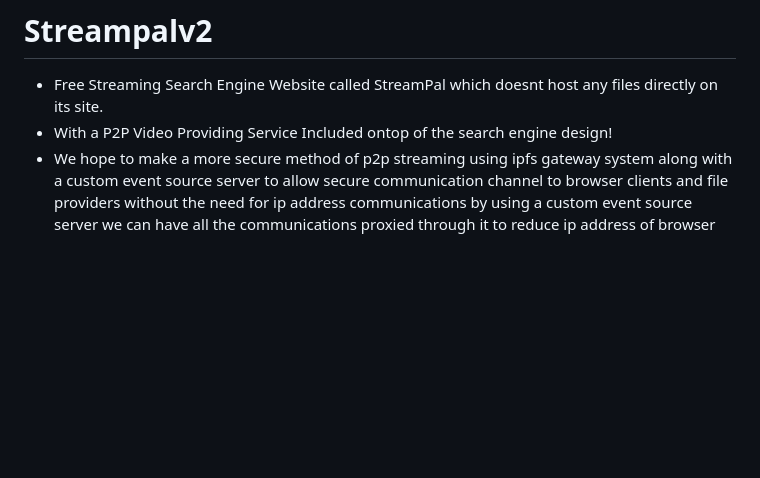
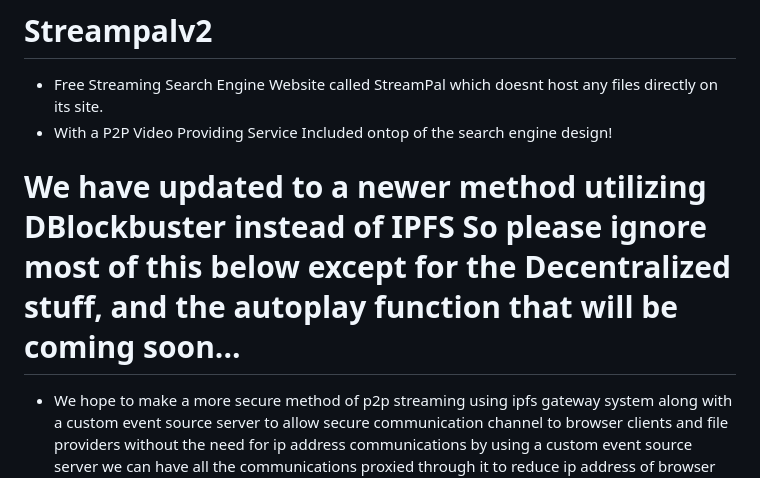
Before and after one commit to john1234brown/streampalv2, a Markdown page: README.md, the part around the change. Rendered like a GitHub page; blank space fills up the shorter version.

```diff
--- a/README.md
+++ b/README.md
@@ -1,6 +1,8 @@
 # Streampalv2
 - Free Streaming Search Engine Website called StreamPal which doesnt host any files directly on its site.
 - With a P2P Video Providing Service Included ontop of the search engine design!
+# We have updated to a newer method utilizing DBlockbuster instead of IPFS So please ignore most of this below except for the Decentralized stuff, and the autoplay function that will be coming soon...
+
 - We hope to make a more secure method of p2p streaming using ipfs gateway system along with a custom event source server to allow secure communication channel to browser clients and file providers without the need for ip address communications by using a custom event source server we can have all the communications proxied through it to reduce ip address of browser clients from being sent to file providers and by using ipfs and not direct urls we hope to cut down on alot of the frame injection exploits that would have been possible if we had not used the ipfs and require either ipfs CID v1.0 or the ipns CID locations instead of urls so urls are generated from the browser side to cut down on these potential exploits. again had we not done a system like this!
 - We also have a niffty file Provider tool Application programmed in nodeJS and using the Electron Module for graphical display to allow drag and drop of video files easily into the proper folder structures along with the easy auto upload to ipfs and publish function it has built into the application so it will help cut down on alot of clicks and drags and folder naming as it auto uploads all the Repositorys you create under it to the ipfs in there own individual folders and each with to there own ipns location so you can compartmentalize where files are to reduce space requirements for some public node access to host it! and decreases the response time it takes for the file to be available publicly by using the multi repository setup inside our application also generating a repository is as simple as filling out a text input box and pressing a button then selecting that repository from a dropdown so you will be actively working on that repository.
 - This File provider tool we are hoping to publicly release within the next month got a month of final testing and debugging any finale bugs before public release -3/23/2023 est time of release will be 4/23/23.
```
